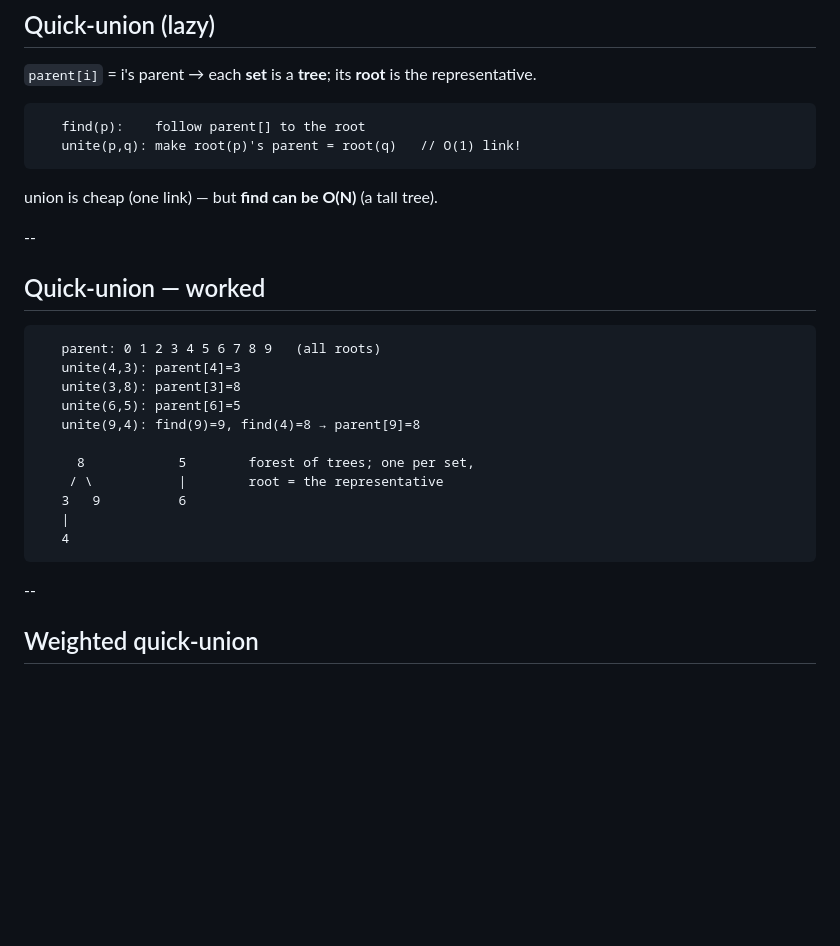
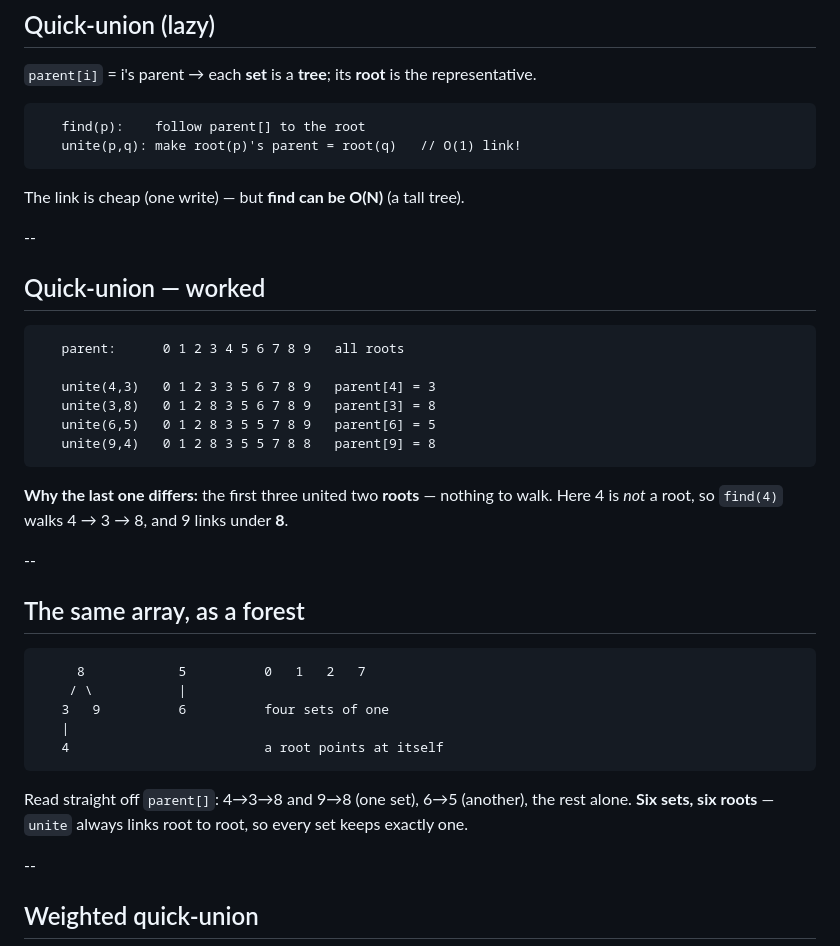
Before and after one commit to mgav-uwb/UWB-CSS-343---Data-Structures-Algorithms, a Markdown page: sessions/S11-mst-union-find/L11-mst-union-find.md, the part around the change. Drawn GitHub-style; blank space fills up the shorter version.

Commit message:
L11 quick-union worked example: parent[] after every unite, and why the fourth differs
Split in two. The trace now prints the array after each operation, one row
per unite with the write named, so "unite is one write" is visible. The
fourth row is the lesson: the first three united two elements that were
already roots; in unite(9,4), 4 is not a root, so find(4) walks 4 -> 3 -> 8
and 9 links under 8. The link is always one write -- the walk is the cost,
which is why find drives quick-union's O(N). A companion slide draws the
same array as a forest: six sets, six roots, unite links root to root.

Co-Authored-By: Claude Opus 5 (1M context) <noreply@anthropic.com>

````diff
--- a/sessions/S11-mst-union-find/L11-mst-union-find.md
+++ b/sessions/S11-mst-union-find/L11-mst-union-find.md
@@ -164,25 +164,36 @@ Every union rescans the array — N unions ⇒ **O(N²)**. Unusable at scale.
    unite(p,q): make root(p)'s parent = root(q)   // O(1) link!
 ```
 
-union is cheap (one link) — but **find can be O(N)** (a tall tree).
+The link is cheap (one write) — but **find can be O(N)** (a tall tree).
 
 --
 
 ## Quick-union — worked
 
 ```text
-   parent: 0 1 2 3 4 5 6 7 8 9   (all roots)
-   unite(4,3): parent[4]=3
-   unite(3,8): parent[3]=8
-   unite(6,5): parent[6]=5
-   unite(9,4): find(9)=9, find(4)=8 → parent[9]=8
+   parent:      0 1 2 3 4 5 6 7 8 9   all roots
 
-     8            5        forest of trees; one per set,
-    / \           |        root = the representative
-   3   9          6
+   unite(4,3)   0 1 2 3 3 5 6 7 8 9   parent[4] = 3
+   unite(3,8)   0 1 2 8 3 5 6 7 8 9   parent[3] = 8
+   unite(6,5)   0 1 2 8 3 5 5 7 8 9   parent[6] = 5
+   unite(9,4)   0 1 2 8 3 5 5 7 8 8   parent[9] = 8
+```
+
+**Why the last one differs:** the first three united two **roots** — nothing to walk. Here 4 is *not* a root, so `find(4)` walks 4 → 3 → 8, and 9 links under **8**.
+
+--
+
+## The same array, as a forest
+
+```text
+     8            5          0   1   2   7
+    / \           |
+   3   9          6          four sets of one
    |
-   4
+   4                         a root points at itself
 ```
+
+Read straight off `parent[]`: 4→3→8 and 9→8 (one set), 6→5 (another), the rest alone. **Six sets, six roots** — `unite` always links root to root, so every set keeps exactly one.
 
 --
 
````
